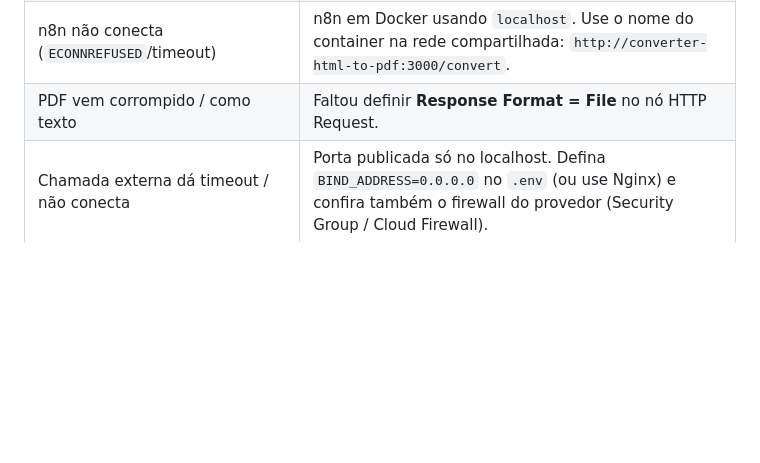
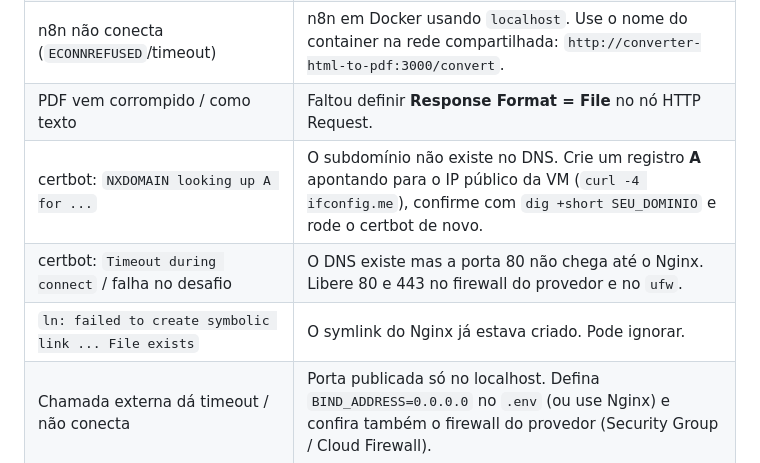
Before and after one commit to chbeto/ConverterHTMLtoPDF, a Markdown page: README.md, the part around one of its changes. Drawn GitHub-style; blank space fills up the shorter version.

```diff
--- a/README.md
+++ b/README.md
@@ -329,6 +375,9 @@ npm start            # ou: pm2 start npm --name html2pdf -- start
 | n8n: *"The value in the JSON Body field is not valid JSON"* | HTML com quebras de linha montado como texto. Use a expressão de objeto no body (seção n8n). |
 | n8n não conecta (`ECONNREFUSED`/timeout) | n8n em Docker usando `localhost`. Use o nome do container na rede compartilhada: `http://converter-html-to-pdf:3000/convert`. |
 | PDF vem corrompido / como texto | Faltou definir **Response Format = File** no nó HTTP Request. |
+| certbot: `NXDOMAIN looking up A for ...` | O subdomínio não existe no DNS. Crie um registro **A** apontando para o IP público da VM (`curl -4 ifconfig.me`), confirme com `dig +short SEU_DOMINIO` e rode o certbot de novo. |
+| certbot: `Timeout during connect` / falha no desafio | O DNS existe mas a porta 80 não chega até o Nginx. Libere 80 e 443 no firewall do provedor e no `ufw`. |
+| `ln: failed to create symbolic link ... File exists` | O symlink do Nginx já estava criado. Pode ignorar. |
 | Chamada externa dá timeout / não conecta | Porta publicada só no localhost. Defina `BIND_ADDRESS=0.0.0.0` no `.env` (ou use Nginx) e confira também o firewall do provedor (Security Group / Cloud Firewall). |
 | `401 Não autorizado` em `/convert` | `API_KEY` está definida e a requisição não mandou o header `x-api-key` (no n8n: *Options → Headers*). |
 | Fechei com `ufw deny 3000` e continua acessível | Portas publicadas pelo Docker passam por cima do ufw. Volte `BIND_ADDRESS` para `127.0.0.1` e rode `docker compose up -d`. |
```
Also changed, not shown: other parts of README.md (+46 -0 lines).
